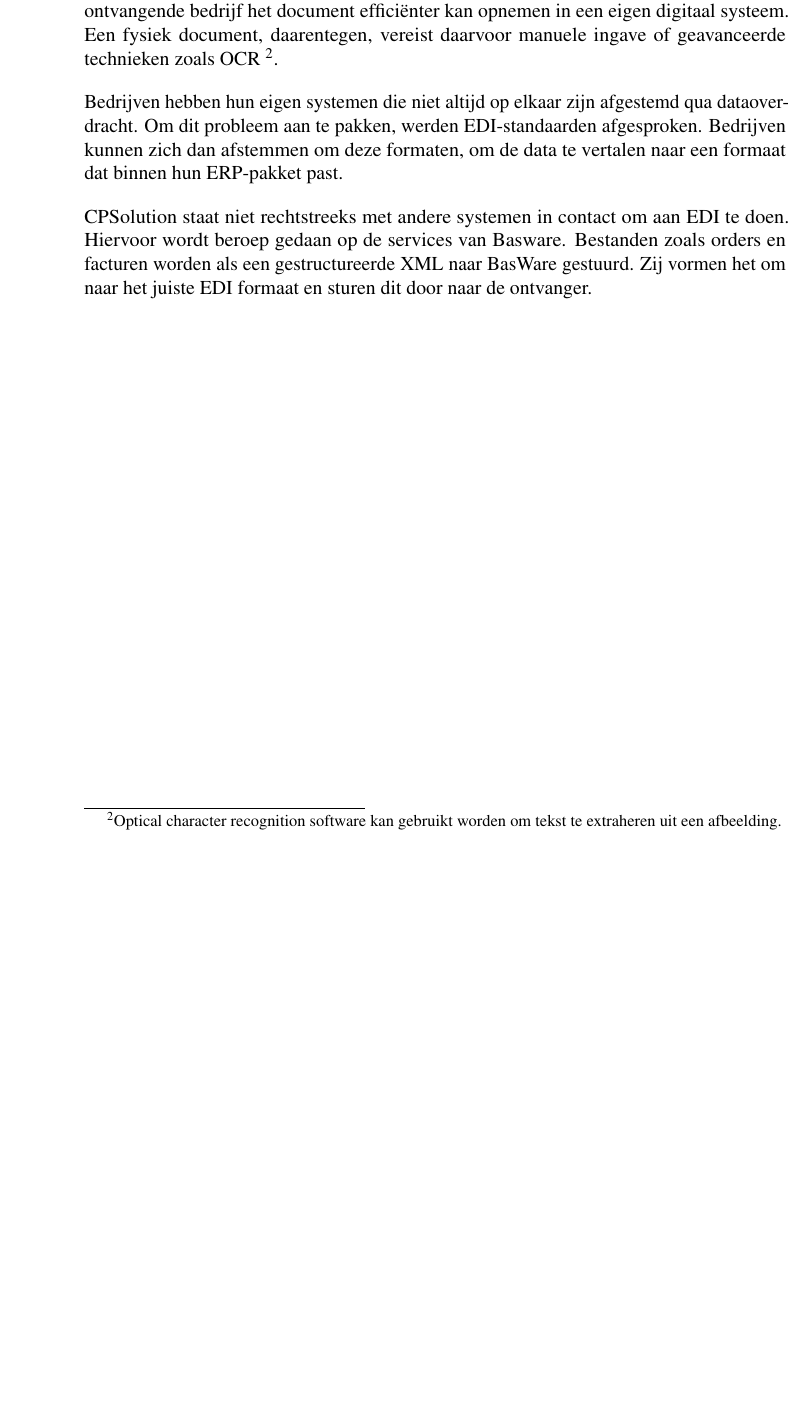
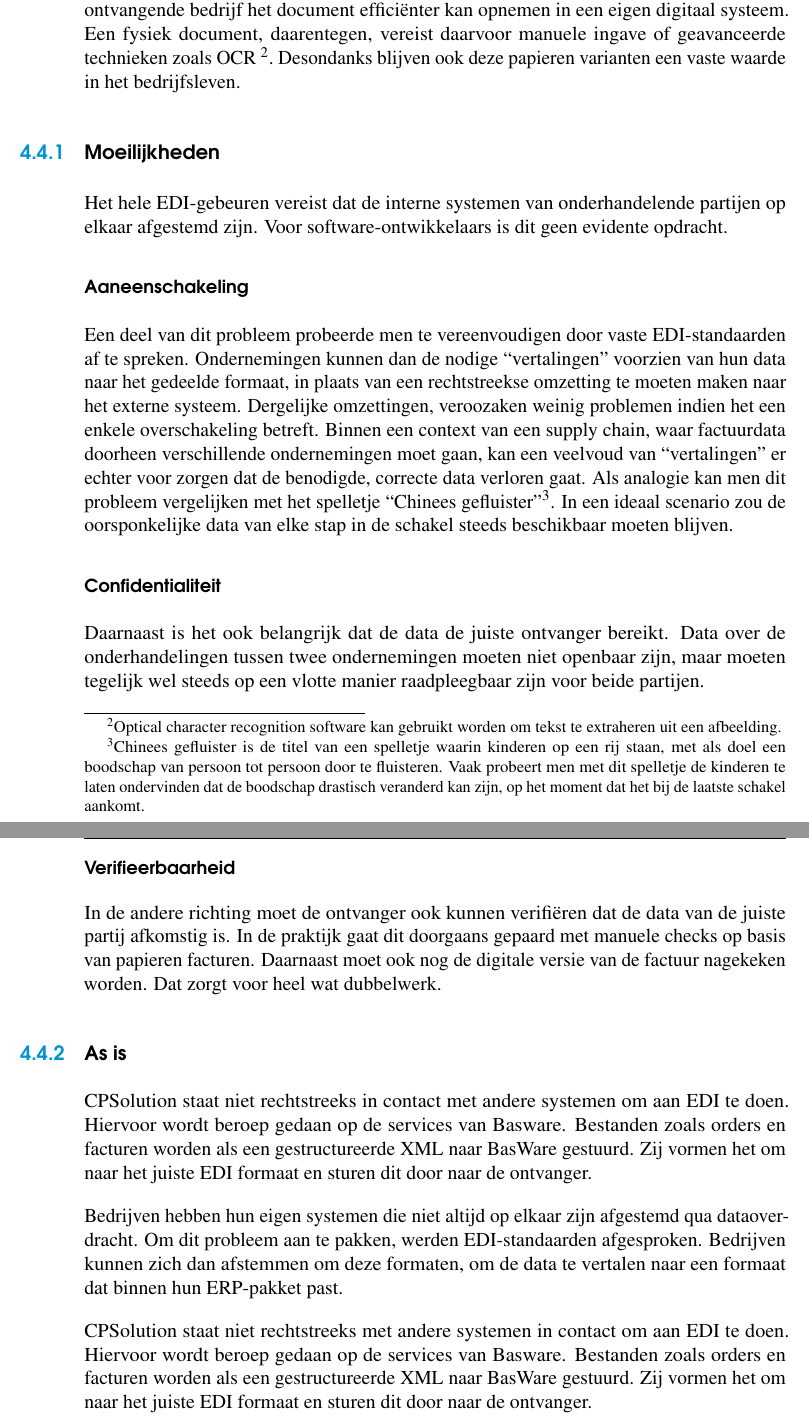
Before and after one commit to Arno-Temmerman/bachproef-latex, a LaTeX thesis (bachproef/bachproef-tin.tex, which reads bachproef/cpsolution.tex): part of page 38 of 60 before the commit and two parts of pages 38 and 39 of 62 after it, the two joined at a grey line, cut so that both start at the same text, the shorter picture padded with empty space. Compiled offline with pdfLaTeX.

Commit message:
[BP] EDI verder uitgewerkt

```diff
--- a/bachproef/cpsolution.tex
+++ b/bachproef/cpsolution.tex
@@ -111,7 +111,27 @@ Wanneer een klant een nieuwe requirement stelt voor het ERP-systeem, wordt vanui
 \section{Electronic data interchange}
 \label{sec:electronic-data-interchange}
 Sinds de digitale revolutie is het gangbaar geworden om bedrijfsdocumenten zoals facturen, orders en rekeningen elektronisch uit te wisselen. Dit gegeven kreeg de algemene term ``electronic data interchange'' (EDI) toegeschreven.
-EDI biedt als voordeel dat het ontvangende bedrijf het document efficiënter kan opnemen in een eigen digitaal systeem. Een fysiek document, daarentegen, vereist daarvoor manuele ingave of geavanceerde technieken zoals OCR~\footnote{Optical character recognition software kan gebruikt worden om tekst te extraheren uit een afbeelding.}.
+EDI biedt als voordeel dat het ontvangende bedrijf het document efficiënter kan opnemen in een eigen digitaal systeem. Een fysiek document, daarentegen, vereist daarvoor manuele ingave of geavanceerde technieken zoals OCR~\footnote{Optical character recognition software kan gebruikt worden om tekst te extraheren uit een afbeelding.}. Desondanks blijven ook deze papieren varianten een vaste waarde in het bedrijfsleven.
+
+\subsection{Moeilijkheden}
+
+Het hele EDI-gebeuren vereist dat de interne systemen van onderhandelende partijen op elkaar afgestemd zijn. Voor software-ontwikkelaars is dit geen evidente opdracht.
+
+\subsubsection{Aaneenschakeling}
+Een deel van dit probleem probeerde men te vereenvoudigen door vaste EDI-standaarden af te spreken. Ondernemingen kunnen dan de nodige ``vertalingen'' voorzien van hun data naar het gedeelde formaat, in plaats van een rechtstreekse omzetting te moeten maken naar het externe systeem. Dergelijke omzettingen, veroozaken weinig problemen indien het een enkele overschakeling betreft. Binnen een context van een supply chain, waar factuurdata doorheen verschillende ondernemingen moet gaan, kan een veelvoud van ``vertalingen'' er echter voor zorgen dat de benodigde, correcte data verloren gaat. Als analogie kan men dit probleem vergelijken met het spelletje ``Chinees gefluister''\footnote{Chinees gefluister is de titel van een spelletje waarin kinderen op een rij staan, met als doel een boodschap van persoon tot persoon door te fluisteren. Vaak probeert men met dit spelletje de kinderen te laten ondervinden dat de boodschap drastisch veranderd kan zijn, op het moment dat het bij de laatste schakel aankomt.}. In een ideaal scenario zou de oorsponkelijke data van elke stap in de schakel steeds beschikbaar moeten blijven.
+
+
+\subsubsection{Confidentialiteit}
+Daarnaast is het ook belangrijk dat de data de juiste ontvanger bereikt. Data over de onderhandelingen tussen twee ondernemingen moeten niet openbaar zijn, maar moeten tegelijk wel steeds op een vlotte manier raadpleegbaar zijn voor beide partijen.
+
+\subsubsection{Verifieerbaarheid}
+
+In de andere richting moet de ontvanger ook kunnen verifiëren dat de data van de juiste partij afkomstig is. In de praktijk gaat dit doorgaans gepaard met manuele checks op basis van papieren facturen. Daarnaast moet ook nog de digitale versie van de factuur nagekeken worden. Dat zorgt voor heel wat dubbelwerk.
+
+
+\subsection{As is}
+CPSolution staat niet rechtstreeks in contact met andere systemen om aan EDI te doen. Hiervoor wordt beroep gedaan op de services van Basware. Bestanden zoals orders en facturen worden als een gestructureerde XML naar BasWare gestuurd. Zij vormen het om naar het juiste EDI formaat en sturen dit door naar de ontvanger.
+
 
 Bedrijven hebben hun eigen systemen die niet altijd op elkaar zijn afgestemd qua dataoverdracht. Om dit probleem aan te pakken, werden EDI-standaarden afgesproken. Bedrijven kunnen zich dan afstemmen om deze formaten, om de data te vertalen naar een formaat dat binnen hun ERP-pakket past.
 
```
